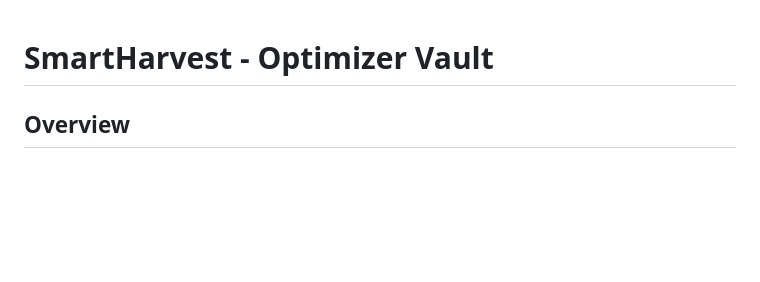
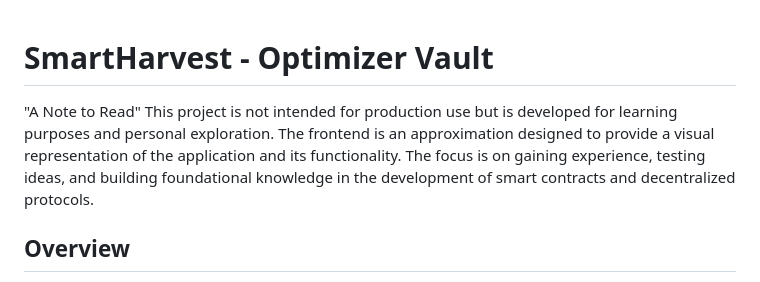
Before and after one commit to Zyrrow/SmartHarvest, a Markdown page: README.md, the part around the change. GitHub-like rendering; blank space fills up the shorter version.

```diff
--- a/README.md
+++ b/README.md
@@ -1,4 +1,7 @@
 # SmartHarvest - Optimizer Vault
+
+"A Note to Read"
+This project is not intended for production use but is developed for learning purposes and personal exploration. The frontend is an approximation designed to provide a visual representation of the application and its functionality. The focus is on gaining experience, testing ideas, and building foundational knowledge in the development of smart contracts and decentralized protocols.
 
 ## Overview
 
```
